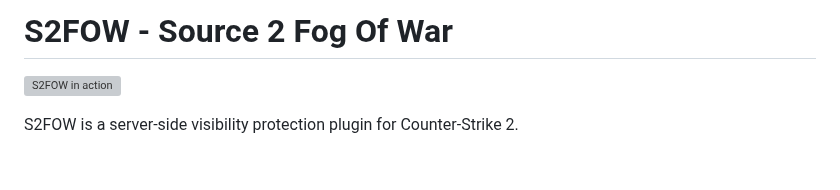
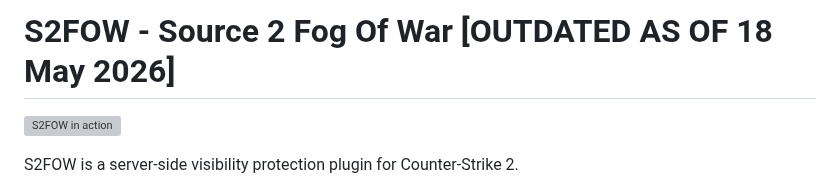
Before and after one commit to karola3vax/Source2-AntiWallHack, a Markdown page: README.md, the part around the change. Drawn GitHub-style; blank space fills up the shorter version; grey boxes are pictures that could not be loaded.

Commit message:
Mark project as outdated in README
Updated README to indicate that the project is outdated as of May 18, 2026.

```diff
--- a/README.md
+++ b/README.md
@@ -1,4 +1,4 @@
-# S2FOW - Source 2 Fog Of War
+# S2FOW - Source 2 Fog Of War [OUTDATED AS OF 18 May 2026]
 
 ![S2FOW in action](https://raw.githubusercontent.com/karola3vax/server-assets/main/s2fow.gif)
 
```
